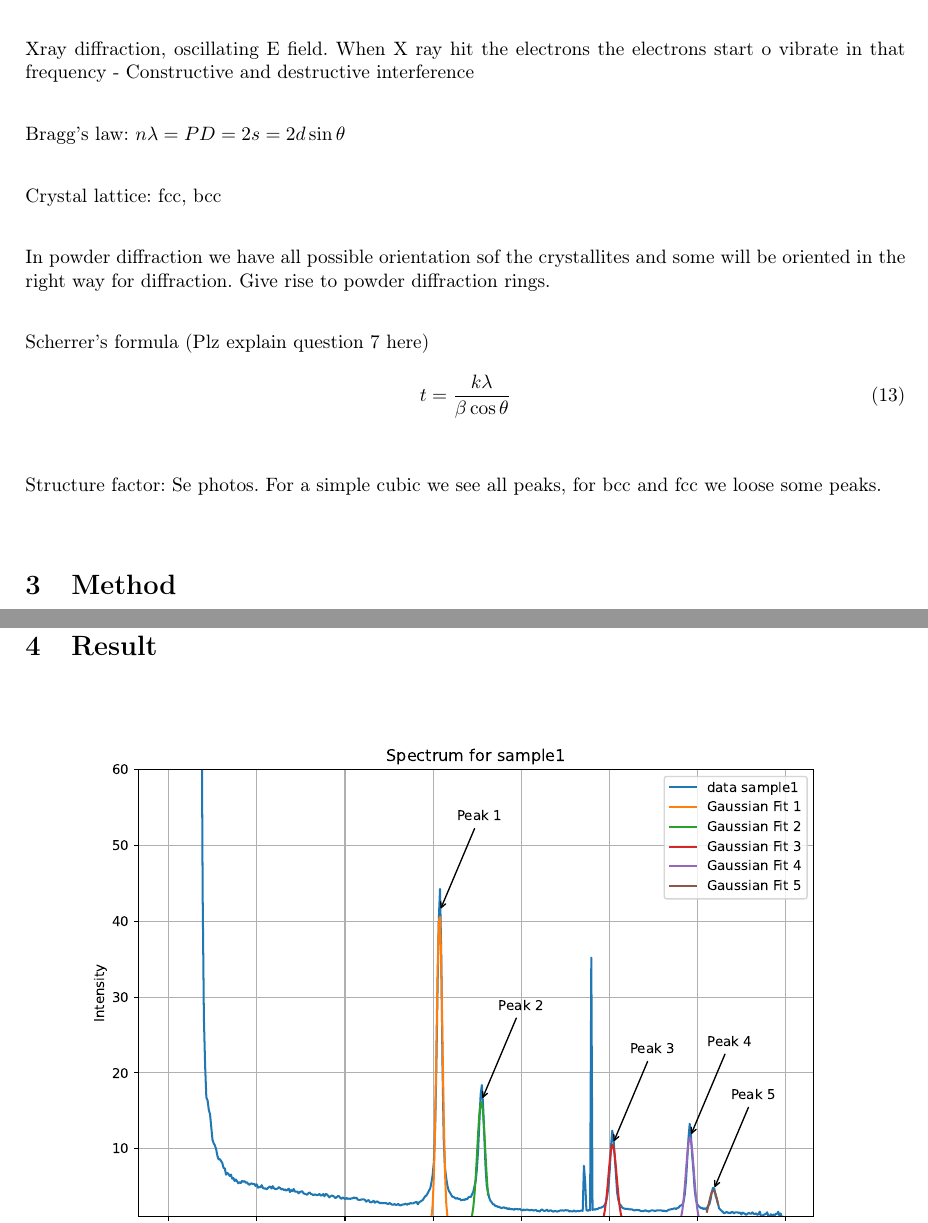
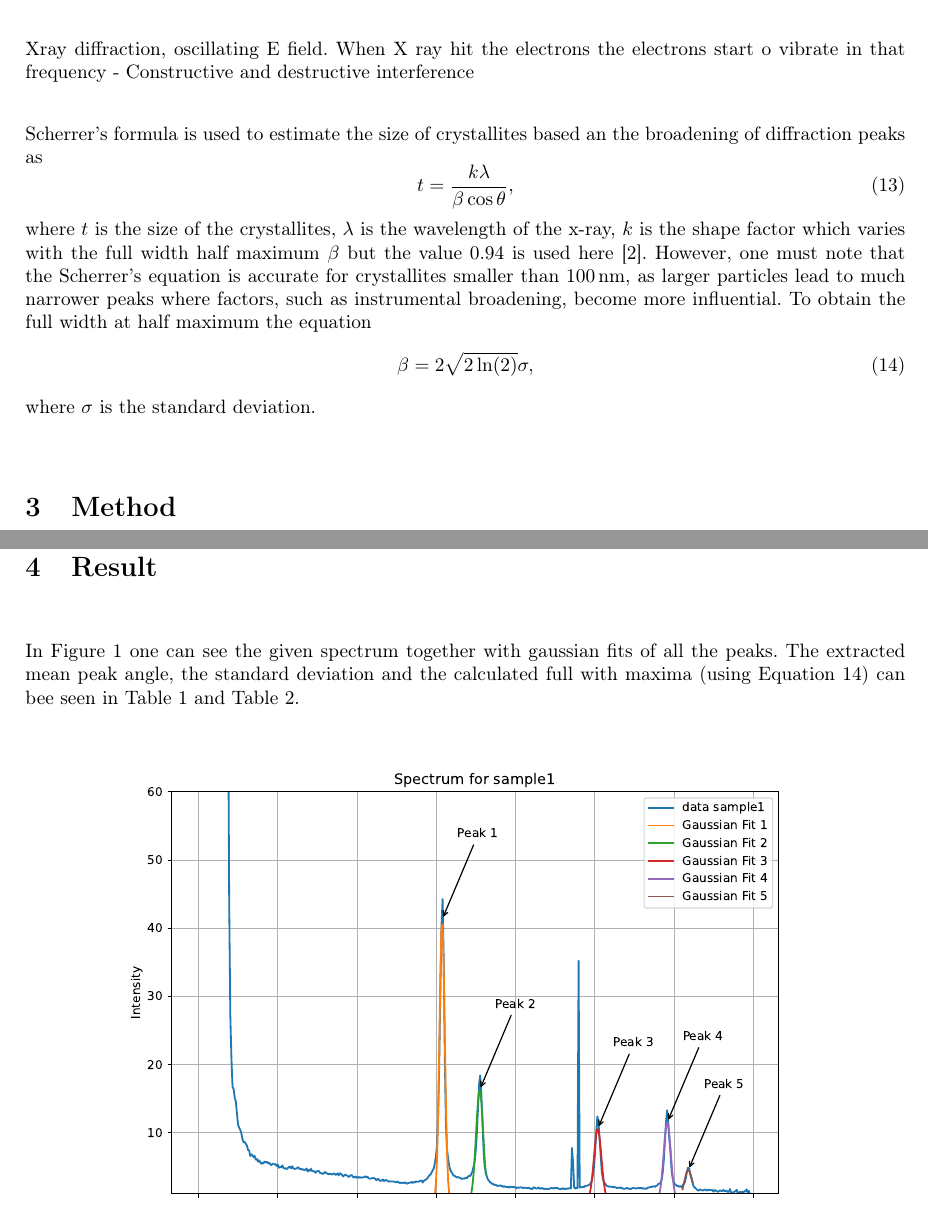
Before and after one commit to FredrikBergelv/PXRD_lab_FYSC23, a LaTeX document (PXRD_report/main.tex, which reads PXRD_report/Textfiles/1.Introduction.tex, PXRD_report/Textfiles/3.Result.tex): two parts of pages 5 and 7 of 10, joined at a grey line, cut so that both start at the same text. Compiled offline with pdfLaTeX.

Commit message:
Scherrer’s equation

```diff
--- a/PXRD_report/Textfiles/1.Introduction.tex
+++ b/PXRD_report/Textfiles/1.Introduction.tex
@@ -82,19 +82,15 @@ Transmission, fluorescence,
 Xray diffraction, oscillating E field. When X ray hit the electrons the electrons start o vibrate in that frequency
 - Constructive and destructive interference
 
-Bragg's law: $n\lambda=PD=2s=2d\sin\theta$
 
-Crystal lattice: fcc, bcc
-
-
-In powder diffraction we have all possible orientation sof the crystallites and some will be oriented in the right way for diffraction. Give rise to powder diffraction rings.
-
-
-Scherrer's formula (Plz explain question 7 here)
+Scherrer's formula is used to estimate the size of crystallites based an the broadening of diffraction peaks as
 \begin{equation}
-    t=\frac{k\lambda}{\beta\cos\theta}
+    t=\frac{k\lambda}{\beta\cos\theta},
     \label{eq:Scherre}
 \end{equation}
-
-
-Structure factor: Se photos. For a simple cubic we see all peaks, for bcc and fcc we loose some peaks.
+where $t$ is the size of the crystallites, $\lambda$ is the wavelength of the x-ray, $k$ is the shape factor which varies with the full width half maximum $\beta$ but the value 0.94 is used here \cite{solidstatephysics2025}. However, one must note that the Scherrer's equation is accurate for crystallites smaller than \SI[scientific-notation=false]{100}{\nano\m}, as larger particles lead to much narrower peaks where factors, such as instrumental broadening, become more influential. To obtain the full width at half maximum the equation
+\begin{equation}
+    \beta =2\sqrt{2 \ln(2)}\sigma,
+    \label{eq:FWHM}
+\end{equation}
+where $\sigma$ is the standard deviation.
--- a/PXRD_report/Textfiles/3.Result.tex
+++ b/PXRD_report/Textfiles/3.Result.tex
@@ -2,5 +2,6 @@
 \section{Result}
 
+In \autoref{fig:result_figure} one can see the given spectrum together with gaussian fits of all the peaks. The extracted mean peak angle, the standard deviation and the calculated full with maxima (using \autoref{eq:FWHM}) can bee seen in \autoref{tab:sample1} and \autoref{tab:sample2}.
 
 \begin{figure}[H]
     \centering
```
Also changed, not shown: PXRD_report/PXRD_report.pdf, PXRD_report/Textfiles/3.Result.tex (9 more changed lines).
